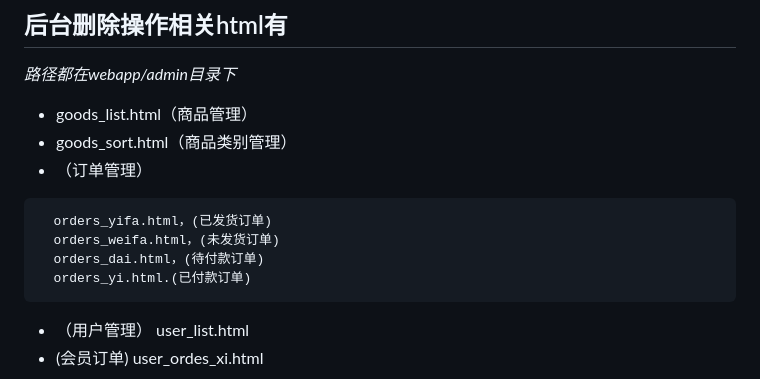
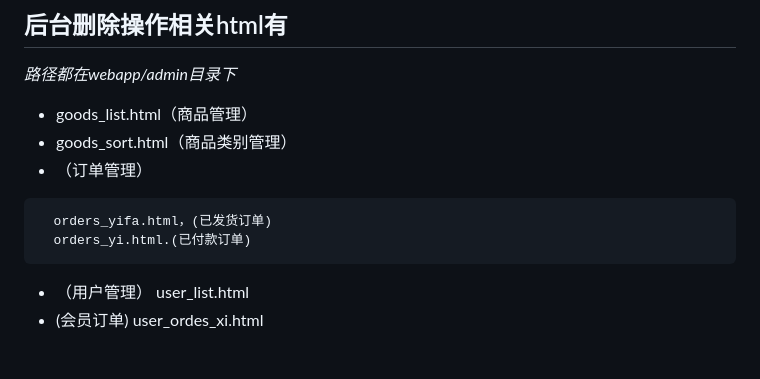
Before and after one commit to SEELE0/Game_shop_SMM, a Markdown page: README.md, the part around the change. Drawn GitHub-style; blank space fills up the shorter version.

`````diff
--- a/README.md
+++ b/README.md
@@ -35,8 +35,6 @@ tomcat版本：9.0.52
 * （订单管理）
 ````
   orders_yifa.html，(已发货订单)
-  orders_weifa.html，(未发货订单)
-  orders_dai.html，(待付款订单)
   orders_yi.html.(已付款订单)
 ````
 * （用户管理）
`````
